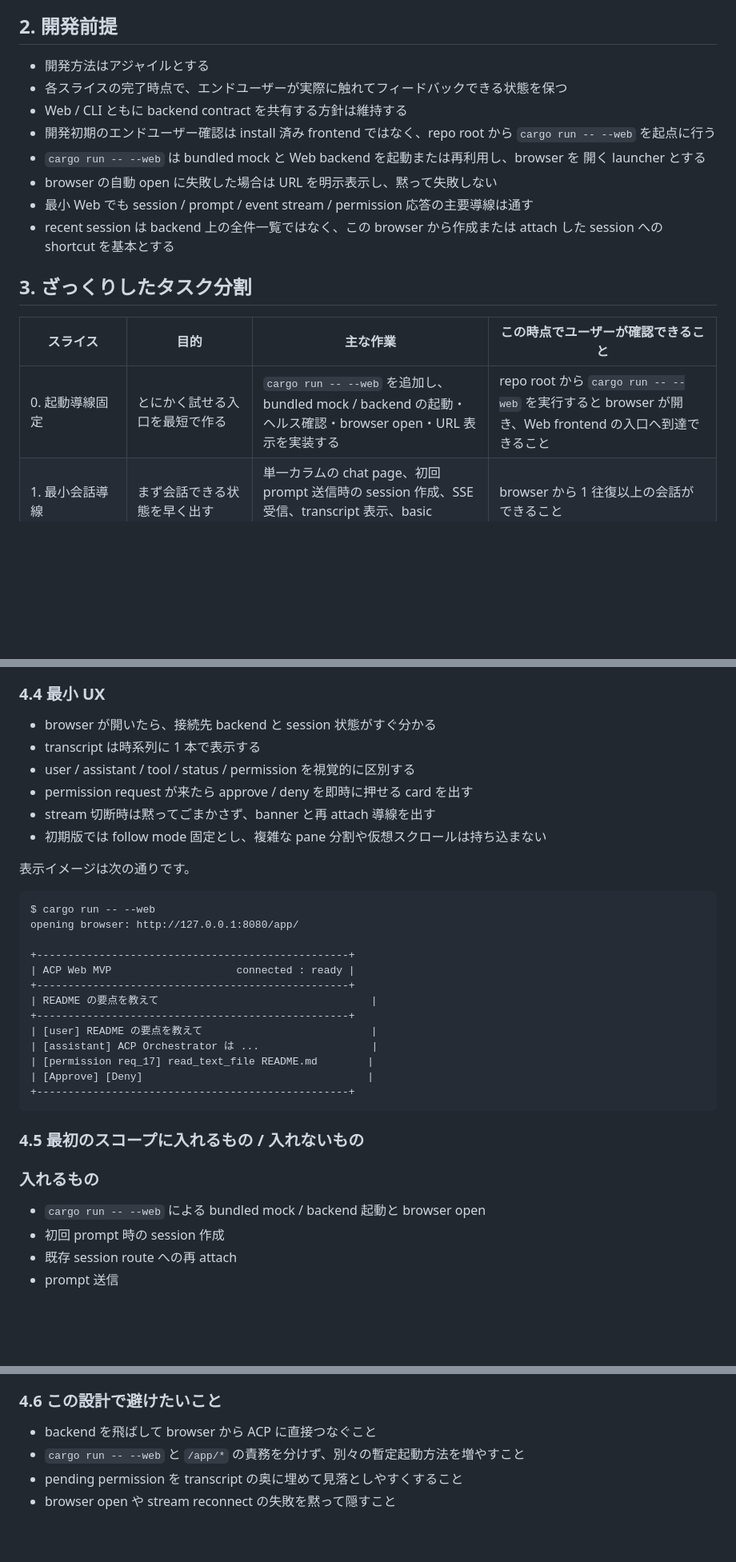
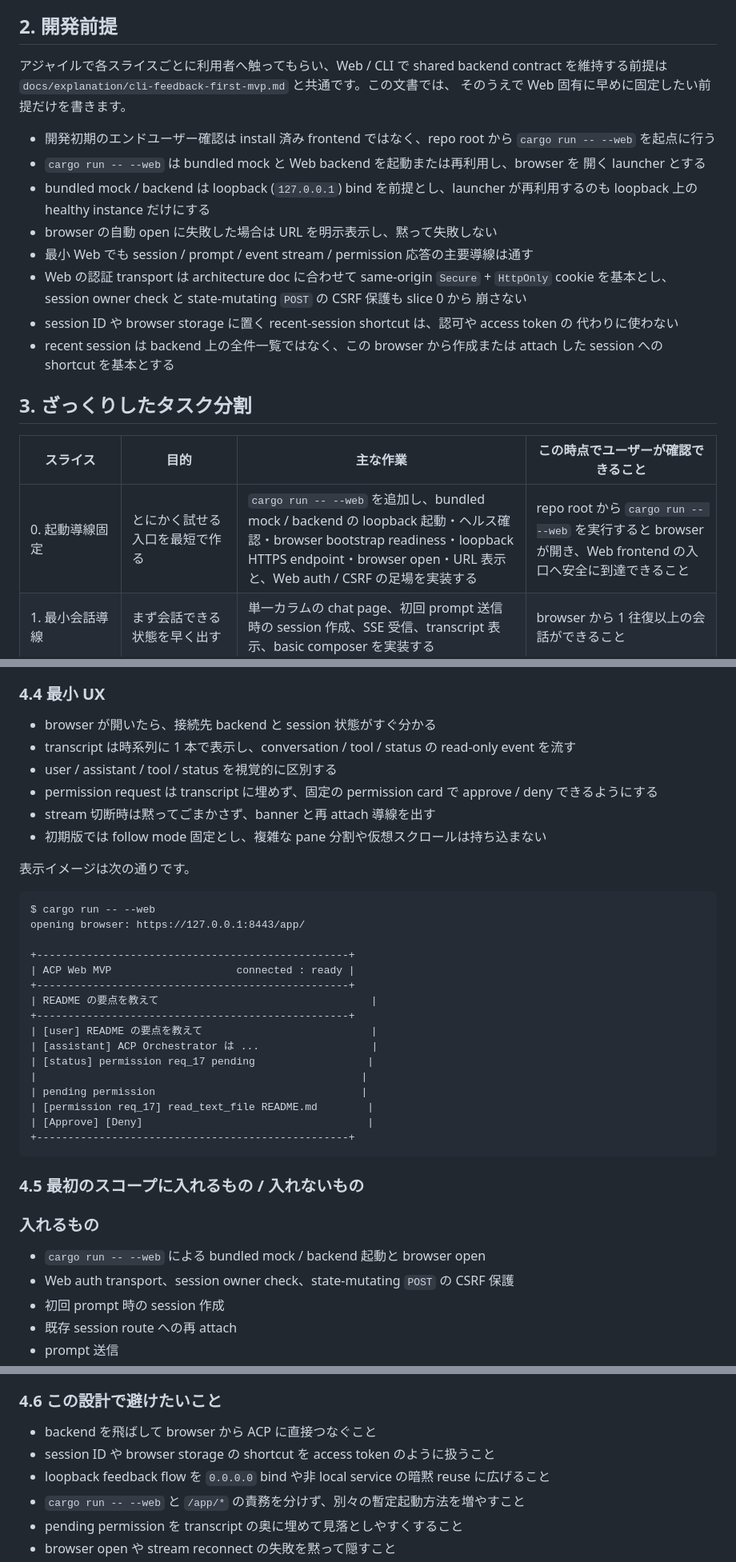
Before and after one commit to chalharu/acp-orchestrator, a Markdown page: docs/explanation/web-feedback-first-mvp.md, 3 parts joined by grey strips. Shown at 80% size. GitHub-like rendering; blank space fills up the shorter version.

````diff
--- a/docs/explanation/web-feedback-first-mvp.md
+++ b/docs/explanation/web-feedback-first-mvp.md
@@ -14,15 +14,23 @@ backend contract、session route、permission 操作を先に固めるための*
 
 ## 2. 開発前提
 
-- 開発方法はアジャイルとする
-- 各スライスの完了時点で、エンドユーザーが実際に触れてフィードバックできる状態を保つ
-- Web / CLI ともに backend contract を共有する方針は維持する
+アジャイルで各スライスごとに利用者へ触ってもらい、Web / CLI で shared backend contract
+を維持する前提は `docs/explanation/cli-feedback-first-mvp.md` と共通です。この文書では、
+そのうえで Web 固有に早めに固定したい前提だけを書きます。
+
 - 開発初期のエンドユーザー確認は install 済み frontend ではなく、repo root から
   `cargo run -- --web` を起点に行う
 - `cargo run -- --web` は bundled mock と Web backend を起動または再利用し、browser を
   開く launcher とする
+- bundled mock / backend は loopback (`127.0.0.1`) bind を前提とし、launcher が再利用するのも
+  loopback 上の healthy instance だけにする
 - browser の自動 open に失敗した場合は URL を明示表示し、黙って失敗しない
 - 最小 Web でも session / prompt / event stream / permission 応答の主要導線は通す
+- Web の認証 transport は architecture doc に合わせて same-origin `Secure` + `HttpOnly`
+  cookie を基本とし、session owner check と state-mutating `POST` の CSRF 保護も slice 0 から
+  崩さない
+- session ID や browser storage に置く recent-session shortcut は、認可や access token の
+  代わりに使わない
 - recent session は backend 上の全件一覧ではなく、この browser から作成または attach した
   session への shortcut を基本とする
 
@@ -30,7 +38,7 @@ backend contract、session route、permission 操作を先に固めるための*
 
 | スライス | 目的 | 主な作業 | この時点でユーザーが確認できること |
 | --- | --- | --- | --- |
-| 0. 起動導線固定 | とにかく試せる入口を最短で作る | `cargo run -- --web` を追加し、bundled mock / backend の起動・ヘルス確認・browser open・URL 表示を実装する | repo root から `cargo run -- --web` を実行すると browser が開き、Web frontend の入口へ到達できること |
+| 0. 起動導線固定 | とにかく試せる入口を最短で作る | `cargo run -- --web` を追加し、bundled mock / backend の loopback 起動・ヘルス確認・browser bootstrap readiness・loopback HTTPS endpoint・browser open・URL 表示と、Web auth / CSRF の足場を実装する | repo root から `cargo run -- --web` を実行すると browser が開き、Web frontend の入口へ安全に到達できること |
 | 1. 最小会話導線 | まず会話できる状態を早く出す | 単一カラムの chat page、初回 prompt 送信時の session 作成、SSE 受信、transcript 表示、basic composer を実装する | browser から 1 往復以上の会話ができること |
 | 2. permission / cancel | 実運用に近い最小制御を足す | permission card、approve / deny button、実行中 turn の cancel action、status 表示を実装する | bundled mock の `verify permission` / `verify cancel` で、permission 応答と cancel を人手で確認できること |
 | 3. session 継続 | reload や再訪時のストレスを減らす | session route、history 取得、browser storage の recent-session shortcut、再 attach 導線を実装する | browser を reload または再 open しても既存 session に戻れること |
@@ -105,9 +137,9 @@ slice 3 以降の bundled feedback flow では、browser storage に recent sess
 ### 4.4 最小 UX
 
 - browser が開いたら、接続先 backend と session 状態がすぐ分かる
-- transcript は時系列に 1 本で表示する
-- user / assistant / tool / status / permission を視覚的に区別する
-- permission request が来たら approve / deny を即時に押せる card を出す
+- transcript は時系列に 1 本で表示し、conversation / tool / status の read-only event を流す
+- user / assistant / tool / status を視覚的に区別する
+- permission request は transcript に埋めず、固定の permission card で approve / deny できるようにする
 - stream 切断時は黙ってごまかさず、banner と再 attach 導線を出す
 - 初期版では follow mode 固定とし、複雑な pane 分割や仮想スクロールは持ち込まない
 
@@ -115,7 +147,7 @@ slice 3 以降の bundled feedback flow では、browser storage に recent sess
 
 ```text
 $ cargo run -- --web
-opening browser: http://127.0.0.1:8080/app/
+opening browser: https://127.0.0.1:8443/app/
 
 +--------------------------------------------------+
 | ACP Web MVP                    connected : ready |
@@ -124,6 +156,9 @@ opening browser: http://127.0.0.1:8080/app/
 +--------------------------------------------------+
 | [user] README の要点を教えて                           |
 | [assistant] ACP Orchestrator は ...                  |
+| [status] permission req_17 pending                  |
+|                                                    |
+| pending permission                                 |
 | [permission req_17] read_text_file README.md        |
 | [Approve] [Deny]                                    |
 +--------------------------------------------------+
@@ -134,6 +169,7 @@ opening browser: http://127.0.0.1:8080/app/
 ### 入れるもの
 
 - `cargo run -- --web` による bundled mock / backend 起動と browser open
+- Web auth transport、session owner check、state-mutating `POST` の CSRF 保護
 - 初回 prompt 時の session 作成
 - 既存 session route への再 attach
 - prompt 送信
@@ -154,6 +190,8 @@ opening browser: http://127.0.0.1:8080/app/
 ### 4.6 この設計で避けたいこと
 
 - backend を飛ばして browser から ACP に直接つなぐこと
+- session ID や browser storage の shortcut を access token のように扱うこと
+- loopback feedback flow を `0.0.0.0` bind や非 local service の暗黙 reuse に広げること
 - `cargo run -- --web` と `/app/*` の責務を分けず、別々の暫定起動方法を増やすこと
 - pending permission を transcript の奥に埋めて見落としやすくすること
 - browser open や stream reconnect の失敗を黙って隠すこと
````
Also changed, not shown: other parts of docs/explanation/web-feedback-first-mvp.md (+43 -18 lines).
